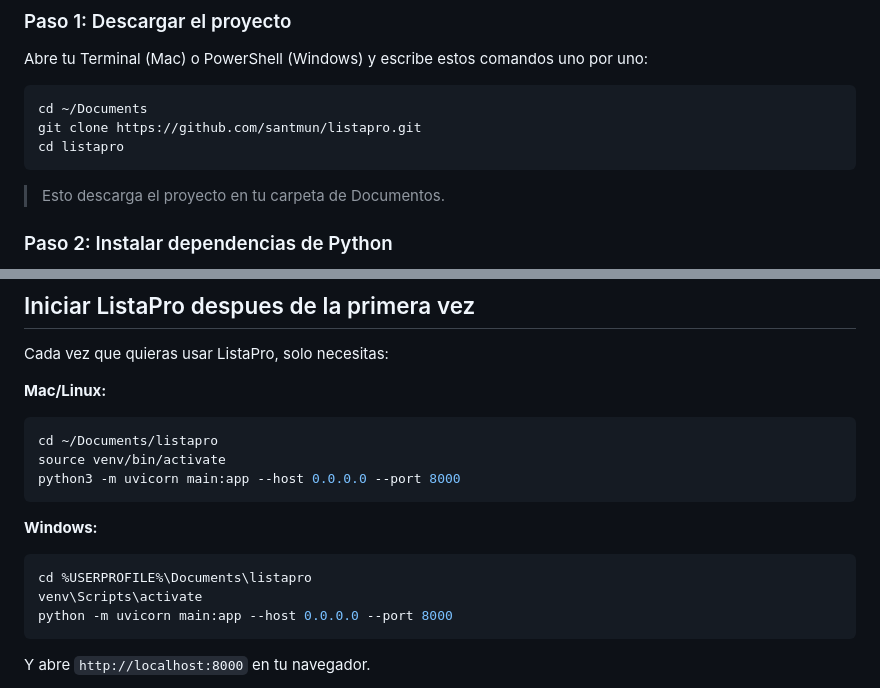
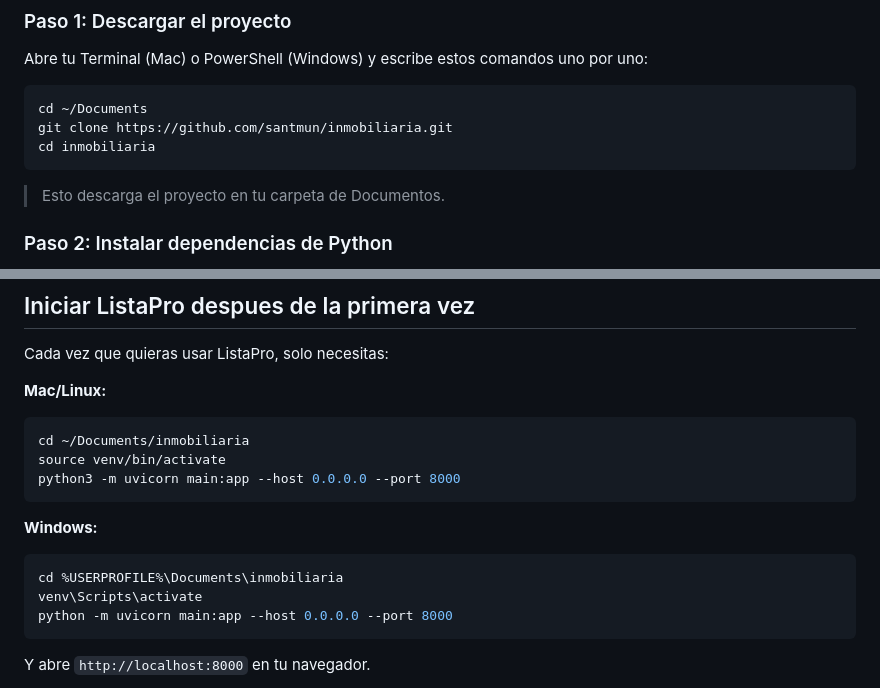
Before and after one commit to santmun/inmobiliaria, a Markdown page: README.md, 2 parts joined by grey strips. Drawn GitHub-style.

Commit message:
Fix README repo name to match GitHub (inmobiliaria)
Co-Authored-By: Claude Opus 4.6 <noreply@anthropic.com>

````diff
--- a/README.md
+++ b/README.md
@@ -61,8 +61,8 @@ Abre tu Terminal (Mac) o PowerShell (Windows) y escribe estos comandos uno por u
 
 ```bash
 cd ~/Documents
-git clone https://github.com/santmun/listapro.git
-cd listapro
+git clone https://github.com/santmun/inmobiliaria.git
+cd inmobiliaria
 ```
 
 > Esto descarga el proyecto en tu carpeta de Documentos.
@@ -198,14 +198,14 @@ Cada vez que quieras usar ListaPro, solo necesitas:
 
 **Mac/Linux:**
 ```bash
-cd ~/Documents/listapro
+cd ~/Documents/inmobiliaria
 source venv/bin/activate
 python3 -m uvicorn main:app --host 0.0.0.0 --port 8000
 ```
 
 **Windows:**
 ```bash
-cd %USERPROFILE%\Documents\listapro
+cd %USERPROFILE%\Documents\inmobiliaria
 venv\Scripts\activate
 python -m uvicorn main:app --host 0.0.0.0 --port 8000
 ```
````
